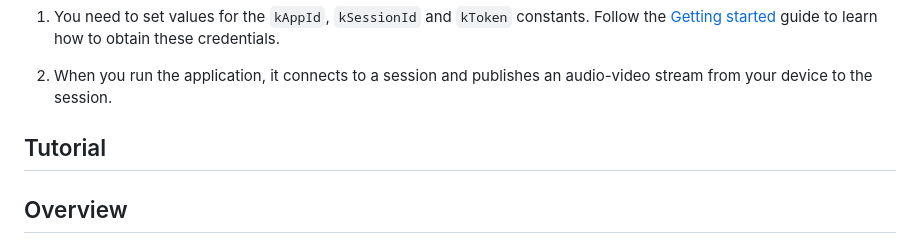
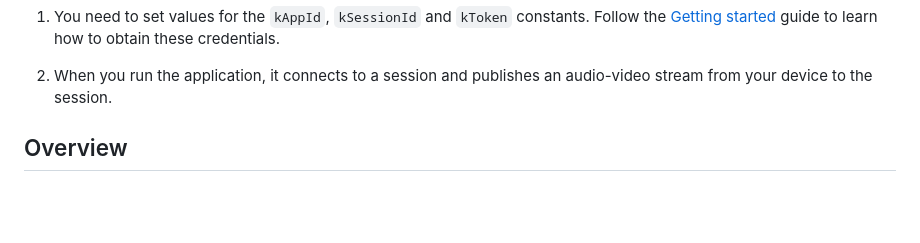
Before and after one commit to Vonage/vonage-video-ios-sdk-samples, a Markdown page: BasicVideoRenderer/README.md, the part around the change. Rendered like a GitHub page; blank space fills up the shorter version.

```diff
--- a/BasicVideoRenderer/README.md
+++ b/BasicVideoRenderer/README.md
@@ -12,9 +12,6 @@ To use this application:
 
 2. When you run the application, it connects to a session and
    publishes an audio-video stream from your device to the session.
-
-Tutorial
------------
 
 ## Overview
 
```
